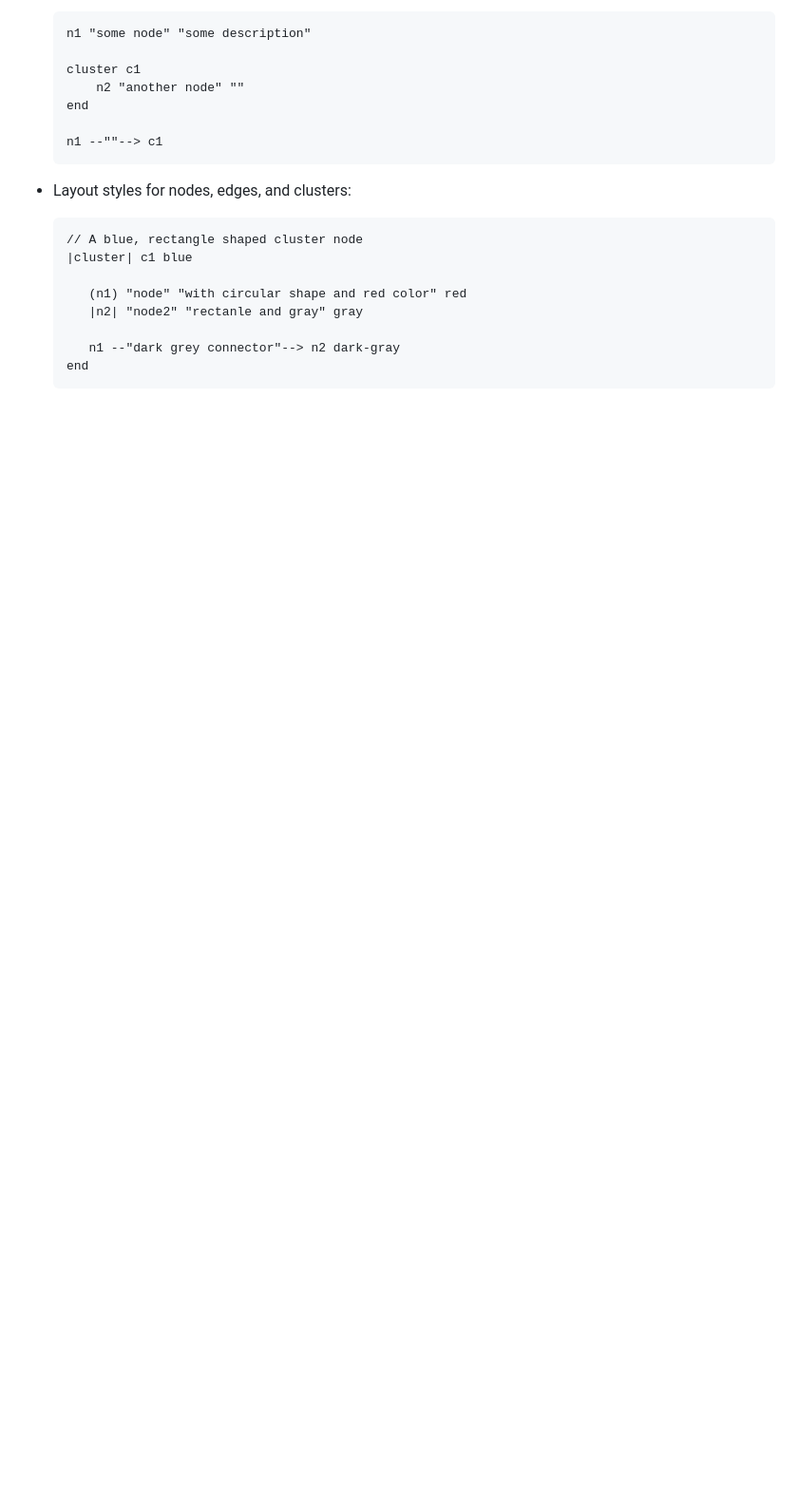
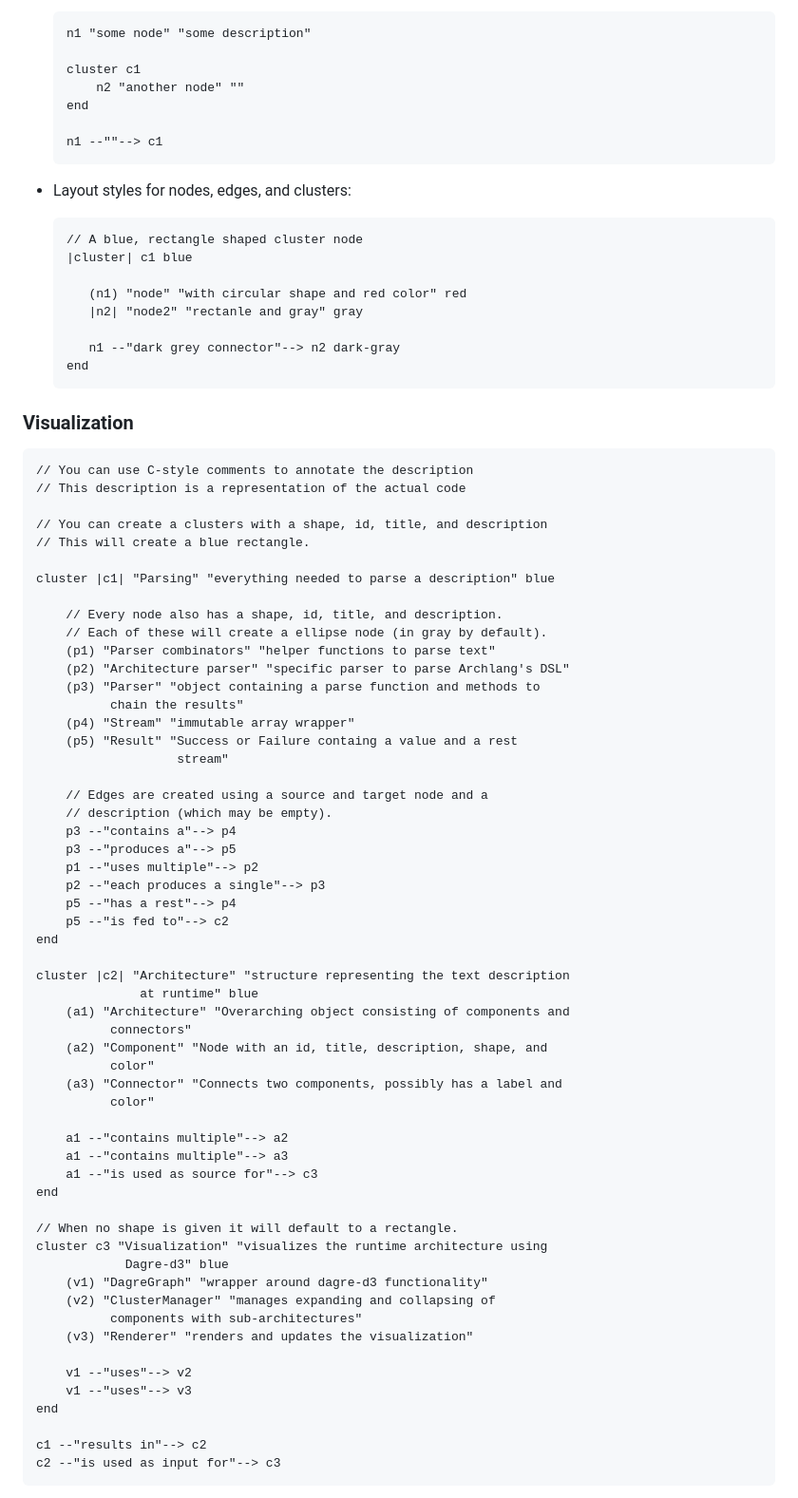
Before and after one commit to basmeesters/archlang, a Markdown page: README.md, the part around the change printed below. Shown: that part at 95% size. Rendered like a GitHub page; blank space fills up the shorter version.

Commit message:
Update README with real world example

````diff
--- a/README.md
+++ b/README.md
@@ -81,3 +75,65 @@ clusters of nodes:
      n1 --"dark grey connector"--> n2 dark-gray
   end
   ```
+
+### Visualization
+
+```
+// You can use C-style comments to annotate the description
+// This description is a representation of the actual code
+
+// You can create a clusters with a shape, id, title, and description
+// This will create a blue rectangle.
+
+cluster |c1| "Parsing" "everything needed to parse a description" blue
+
+    // Every node also has a shape, id, title, and description.
+    // Each of these will create a ellipse node (in gray by default).
+    (p1) "Parser combinators" "helper functions to parse text"
+    (p2) "Architecture parser" "specific parser to parse Archlang's DSL"
+    (p3) "Parser" "object containing a parse function and methods to
+          chain the results"
+    (p4) "Stream" "immutable array wrapper"
+    (p5) "Result" "Success or Failure containg a value and a rest
+                   stream"
+
+    // Edges are created using a source and target node and a
+    // description (which may be empty).
+    p3 --"contains a"--> p4
+    p3 --"produces a"--> p5
+    p1 --"uses multiple"--> p2
+    p2 --"each produces a single"--> p3
+    p5 --"has a rest"--> p4
+    p5 --"is fed to"--> c2
+end
+
+cluster |c2| "Architecture" "structure representing the text description
+              at runtime" blue
+    (a1) "Architecture" "Overarching object consisting of components and
+          connectors"
+    (a2) "Component" "Node with an id, title, description, shape, and
+          color"
+    (a3) "Connector" "Connects two components, possibly has a label and
+          color"
+
+    a1 --"contains multiple"--> a2
+    a1 --"contains multiple"--> a3
+    a1 --"is used as source for"--> c3
+end
+
+// When no shape is given it will default to a rectangle.
+cluster c3 "Visualization" "visualizes the runtime architecture using
+            Dagre-d3" blue
+    (v1) "DagreGraph" "wrapper around dagre-d3 functionality"
+    (v2) "ClusterManager" "manages expanding and collapsing of
+          components with sub-architectures"
+    (v3) "Renderer" "renders and updates the visualization"
+
+    v1 --"uses"--> v2
+    v1 --"uses"--> v3
+end
+
+c1 --"results in"--> c2
+c2 --"is used as input for"--> c3
+```
+
````
Also changed, not shown: other parts of README.md (+21 -20 lines), images/collapsed_example.png (added), images/expanded_example.png (added).
